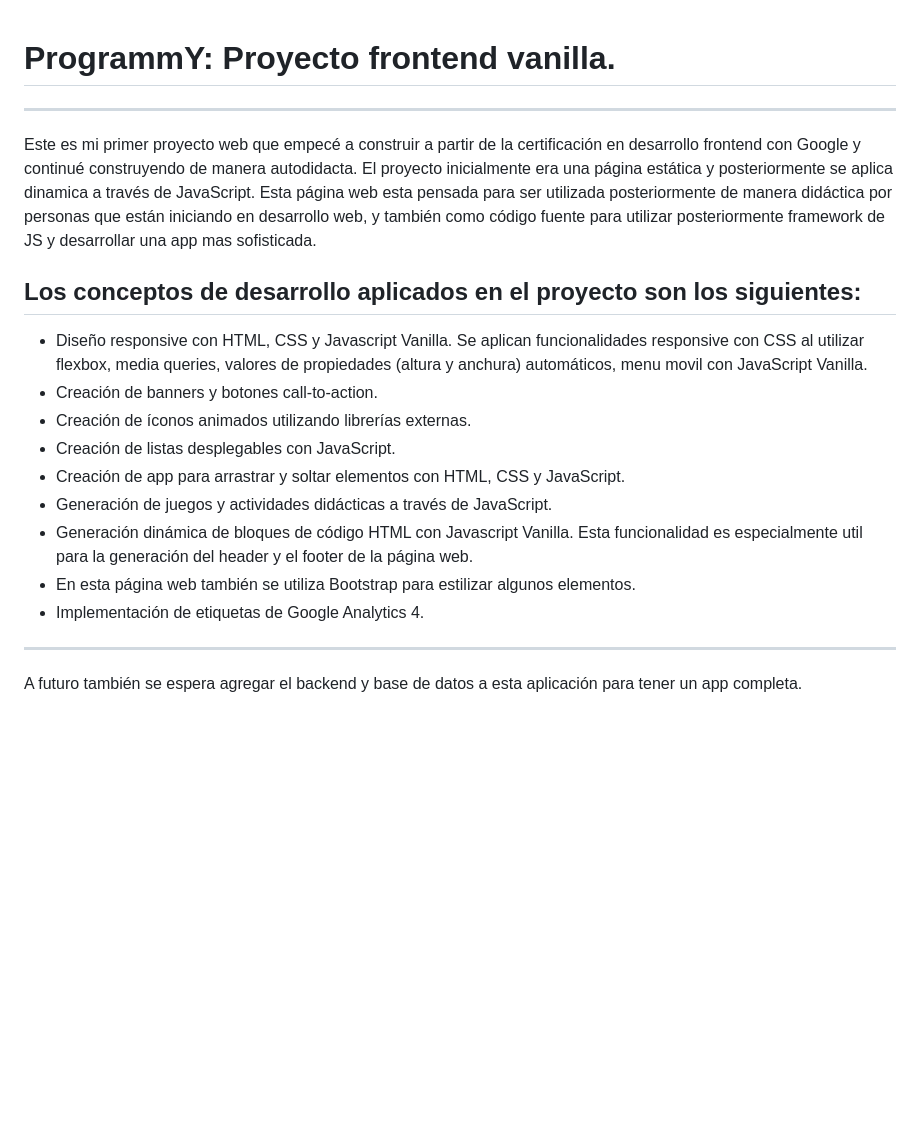
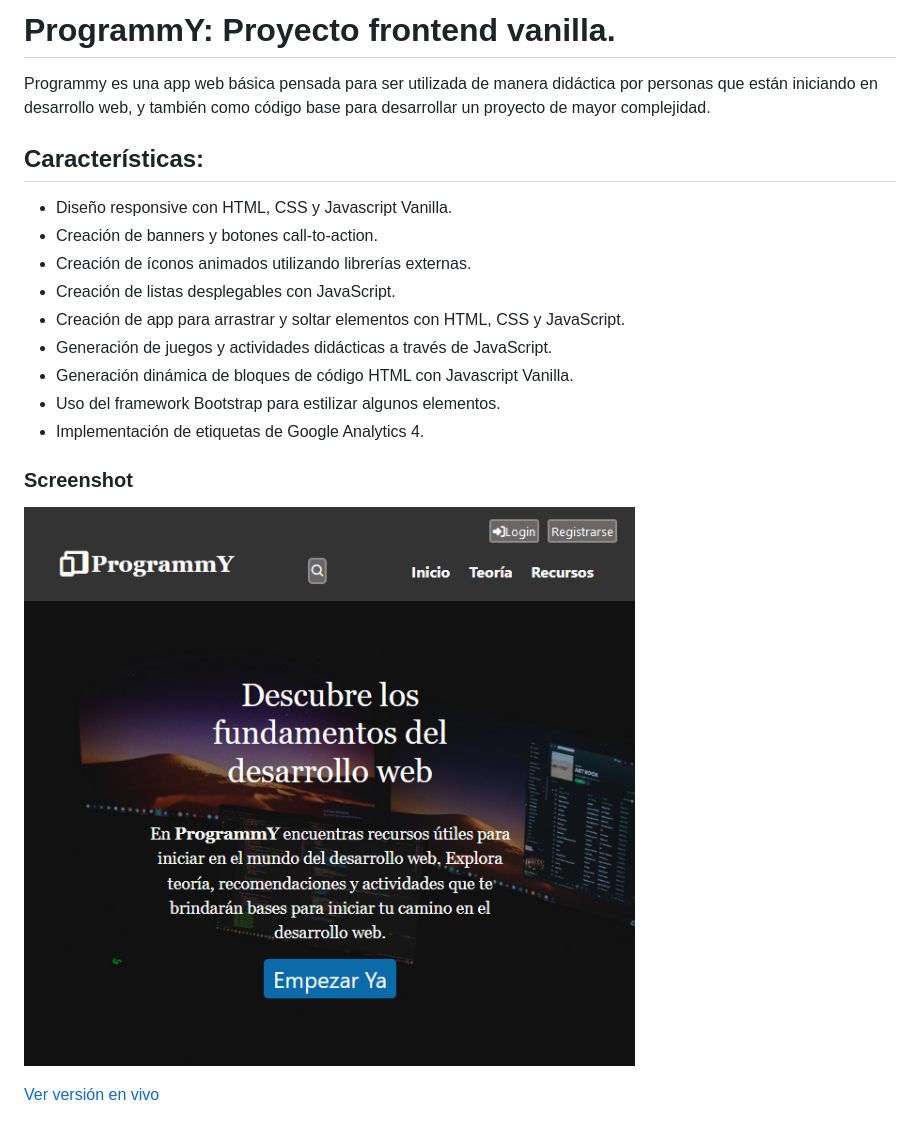
Before and after one commit to EcastroGit/programmy-v1, a Markdown page: readme.md, the part around the change. Rendered like a GitHub page; pictures changed too: programmy-og.png (added); blank space fills up the shorter version.

Commit message:
programmy v1.5.0

```diff
--- a/readme.md
+++ b/readme.md
@@ -1,23 +1,21 @@
+# ProgrammY: Proyecto frontend vanilla.
 
-# ProgrammY: Proyecto frontend vanilla.
-_____________________________
+Programmy es una app web básica pensada para ser utilizada de manera didáctica por personas que están iniciando en desarrollo web, y también como código base para desarrollar un proyecto de mayor complejidad.
 
-Este es mi primer proyecto web que empecé a construir a partir de la certificación en desarrollo frontend con Google y continué construyendo de manera autodidacta. El proyecto inicialmente era una página estática y posteriormente se aplica dinamica a través de JavaScript. Esta página web esta pensada para ser utilizada posteriormente de manera didáctica por personas que están iniciando en desarrollo web, y también como código fuente para utilizar posteriormente framework de JS y desarrollar una app mas sofisticada.
-
-## Los conceptos de desarrollo aplicados en el proyecto son los siguientes:
+## Características:
 
 * Diseño responsive con HTML, CSS y Javascript Vanilla.
-     Se aplican funcionalidades responsive con CSS al utilizar flexbox, media queries, valores de propiedades (altura y anchura) automáticos, menu movil con JavaScript Vanilla.
 * Creación de banners y botones call-to-action.
 * Creación de íconos animados utilizando librerías externas.
 * Creación de listas desplegables con JavaScript.
 * Creación de app para arrastrar y soltar elementos con HTML, CSS y JavaScript.
 * Generación de juegos y actividades didácticas a través de JavaScript.
 * Generación dinámica de bloques de código HTML con Javascript Vanilla.
-    Esta funcionalidad es especialmente util para la generación del header y el footer de la página web.
-* En esta página web también se utiliza Bootstrap para estilizar algunos elementos.
+* Uso del framework Bootstrap para estilizar algunos elementos.
 * Implementación de etiquetas de Google Analytics 4.
 
-_________________________________________
+### Screenshot
 
-A futuro también se espera agregar el backend y base de datos a esta aplicación para tener un app completa.
+![Screenshot programmy](./programmy-og.png)
+
+[Ver versión en vivo](https://ecastrogit.github.io/programmy/)
```
Also changed, not shown: 5 other files.
